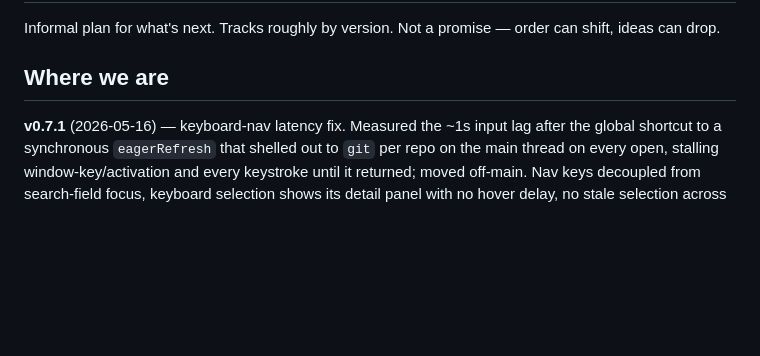
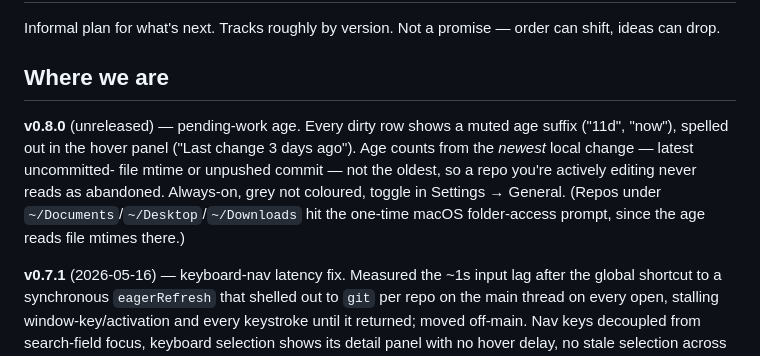
Before and after one commit to thimo/uncommitted, a Markdown page: ROADMAP.md, the part around the change. GitHub-like rendering; blank space fills up the shorter version.

Commit message:
Note pending-work age in ROADMAP

```diff
--- a/ROADMAP.md
+++ b/ROADMAP.md
@@ -4,6 +4,15 @@ Informal plan for what's next. Tracks roughly by version. Not a promise —
 order can shift, ideas can drop.
 
 ## Where we are
+
+**v0.8.0** (unreleased) — pending-work age. Every dirty row shows a muted
+age suffix ("11d", "now"), spelled out in the hover panel ("Last change 3
+days ago"). Age counts from the *newest* local change — latest uncommitted-
+file mtime or unpushed commit — not the oldest, so a repo you're actively
+editing never reads as abandoned. Always-on, grey not coloured, toggle in
+Settings → General. (Repos under `~/Documents`/`~/Desktop`/`~/Downloads` hit
+the one-time macOS folder-access prompt, since the age reads file mtimes
+there.)
 
 **v0.7.1** (2026-05-16) — keyboard-nav latency fix. Measured the ~1s
 input lag after the global shortcut to a synchronous `eagerRefresh`
```
